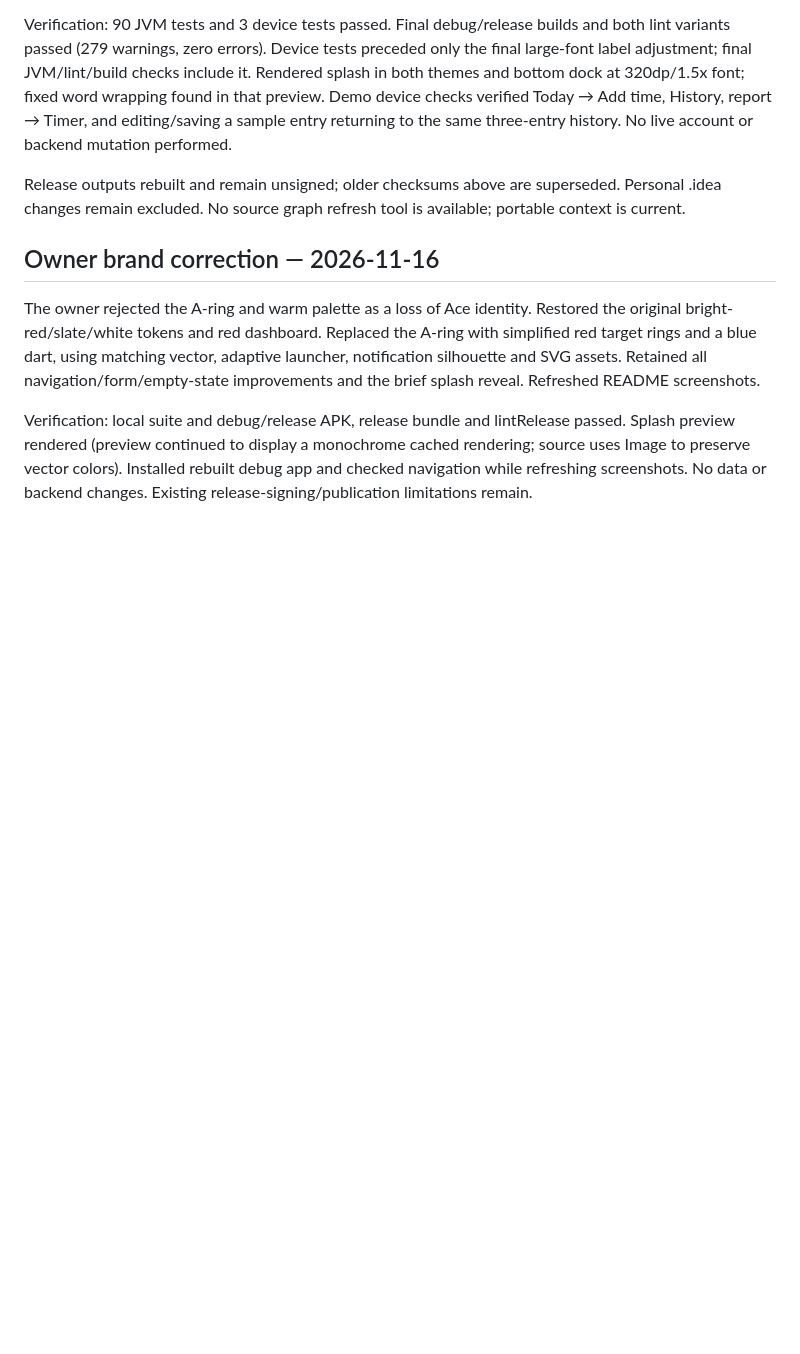
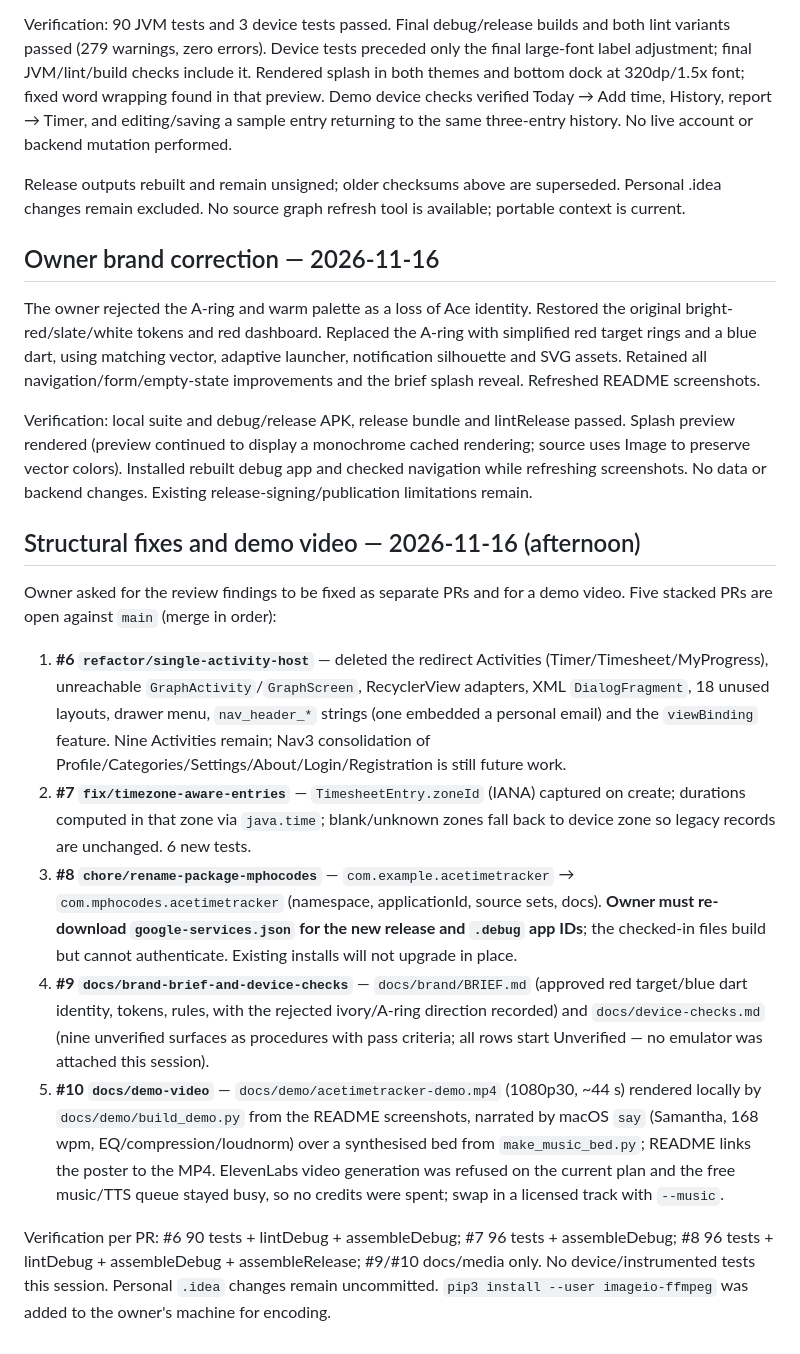
Before and after one commit to MphoCodes/AceTimeTracker, a Markdown page: HANDOFF.md, the part around the change. GitHub-like rendering; blank space fills up the shorter version.

Commit message:
Add a narrated demo video and the script that builds it
docs/demo/build_demo.py renders a 1080p30 demo from the README screenshots:
animated target-and-dart title card, four feature scenes with captions and a
drifting phone frame, and a closing card. Narration comes from the macOS
speech synthesiser (Samantha, 168 wpm) with EQ, compression and loudness
normalisation; make_music_bed.py synthesises a royalty-free bed that is
ducked under the voice with explicit automation. Only imageio-ffmpeg is
required. README links the poster frame to the MP4, and HANDOFF.md records
this session's five stacked PRs and the owner actions they need.

```diff
--- a/HANDOFF.md
+++ b/HANDOFF.md
@@ -80,3 +80,15 @@ Release outputs rebuilt and remain unsigned; older checksums above are supersede
 The owner rejected the A-ring and warm palette as a loss of Ace identity. Restored the original bright-red/slate/white tokens and red dashboard. Replaced the A-ring with simplified red target rings and a blue dart, using matching vector, adaptive launcher, notification silhouette and SVG assets. Retained all navigation/form/empty-state improvements and the brief splash reveal. Refreshed README screenshots.
 
 Verification: local suite and debug/release APK, release bundle and lintRelease passed. Splash preview rendered (preview continued to display a monochrome cached rendering; source uses Image to preserve vector colors). Installed rebuilt debug app and checked navigation while refreshing screenshots. No data or backend changes. Existing release-signing/publication limitations remain.
+
+## Structural fixes and demo video — 2026-11-16 (afternoon)
+
+Owner asked for the review findings to be fixed as separate PRs and for a demo video. Five stacked PRs are open against `main` (merge in order):
+
+1. **#6 `refactor/single-activity-host`** — deleted the redirect Activities (Timer/Timesheet/MyProgress), unreachable `GraphActivity`/`GraphScreen`, RecyclerView adapters, XML `DialogFragment`, 18 unused layouts, drawer menu, `nav_header_*` strings (one embedded a personal email) and the `viewBinding` feature. Nine Activities remain; Nav3 consolidation of Profile/Categories/Settings/About/Login/Registration is still future work.
+2. **#7 `fix/timezone-aware-entries`** — `TimesheetEntry.zoneId` (IANA) captured on create; durations computed in that zone via `java.time`; blank/unknown zones fall back to device zone so legacy records are unchanged. 6 new tests.
+3. **#8 `chore/rename-package-mphocodes`** — `com.example.acetimetracker` → `com.mphocodes.acetimetracker` (namespace, applicationId, source sets, docs). **Owner must re-download `google-services.json` for the new release and `.debug` app IDs**; the checked-in files build but cannot authenticate. Existing installs will not upgrade in place.
+4. **#9 `docs/brand-brief-and-device-checks`** — `docs/brand/BRIEF.md` (approved red target/blue dart identity, tokens, rules, with the rejected ivory/A-ring direction recorded) and `docs/device-checks.md` (nine unverified surfaces as procedures with pass criteria; all rows start Unverified — no emulator was attached this session).
+5. **#10 `docs/demo-video`** — `docs/demo/acetimetracker-demo.mp4` (1080p30, ~44 s) rendered locally by `docs/demo/build_demo.py` from the README screenshots, narrated by macOS `say` (Samantha, 168 wpm, EQ/compression/loudnorm) over a synthesised bed from `make_music_bed.py`; README links the poster to the MP4. ElevenLabs video generation was refused on the current plan and the free music/TTS queue stayed busy, so no credits were spent; swap in a licensed track with `--music`.
+
+Verification per PR: #6 90 tests + lintDebug + assembleDebug; #7 96 tests + assembleDebug; #8 96 tests + lintDebug + assembleDebug + assembleRelease; #9/#10 docs/media only. No device/instrumented tests this session. Personal `.idea` changes remain uncommitted. `pip3 install --user imageio-ffmpeg` was added to the owner's machine for encoding.
```
Also changed, not shown: README.md (+5 -0 lines), docs/demo/acetimetracker-demo.jpg (added), 3 other files.
